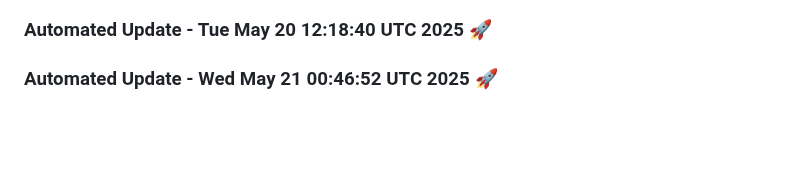
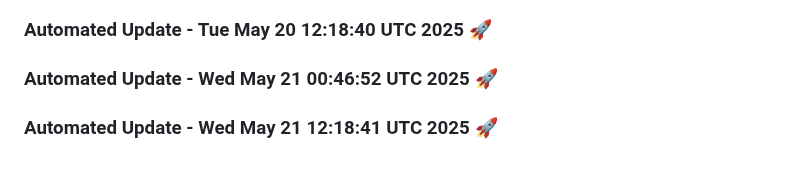
Before and after one commit to tanishq20011430/Web_App, a Markdown page: README.md, the part around the change. Drawn GitHub-style; blank space fills up the shorter version.

Commit message:
Automated daily update: Wed May 21 12:18:41 UTC 2025

```diff
--- a/README.md
+++ b/README.md
@@ -667,3 +667,6 @@
 
 
 ### Automated Update - Wed May 21 00:46:52 UTC 2025 🚀
+
+
+### Automated Update - Wed May 21 12:18:41 UTC 2025 🚀
```
